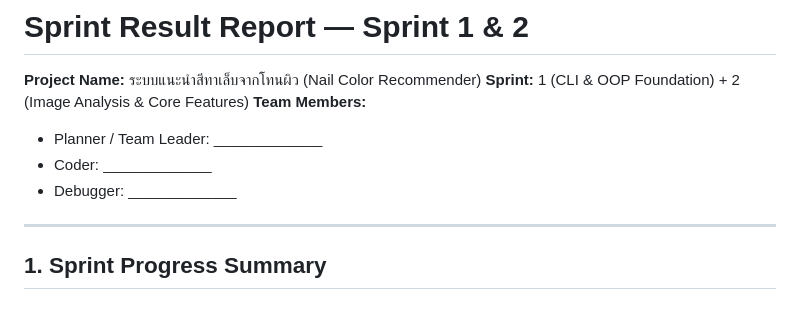
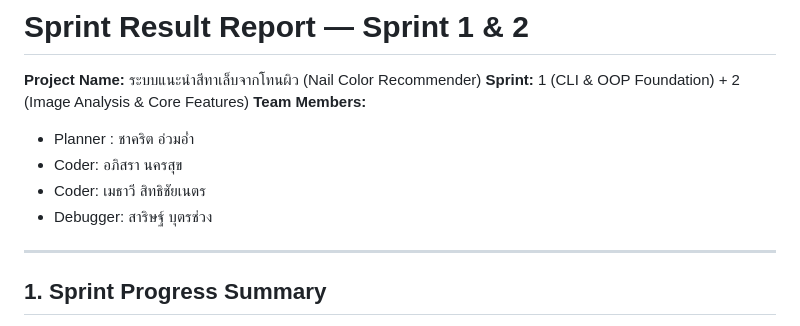
Before and after one commit to Kittynakaa/Final_project_ScriptProgrammingg, a Markdown page: docs/Sprint1.md, the part around the change. GitHub-like rendering.

Commit message:
Update team members in Sprint1.md

```diff
--- a/docs/Sprint1.md
+++ b/docs/Sprint1.md
@@ -3,9 +3,10 @@
 **Project Name:** ระบบแนะนำสีทาเล็บจากโทนผิว (Nail Color Recommender)
 **Sprint:** 1 (CLI & OOP Foundation) + 2 (Image Analysis & Core Features)
 **Team Members:**
-- Planner / Team Leader: _____________
-- Coder: _____________
-- Debugger: _____________
+- Planner : ชาคริต อ่วมอ่ำ
+- Coder: อภิสรา นครสุข
+- Coder: เมธาวี สิทธิชัยเนตร
+- Debugger: สาริษฐ์ บุตรช่วง
 
 ---
 
```
